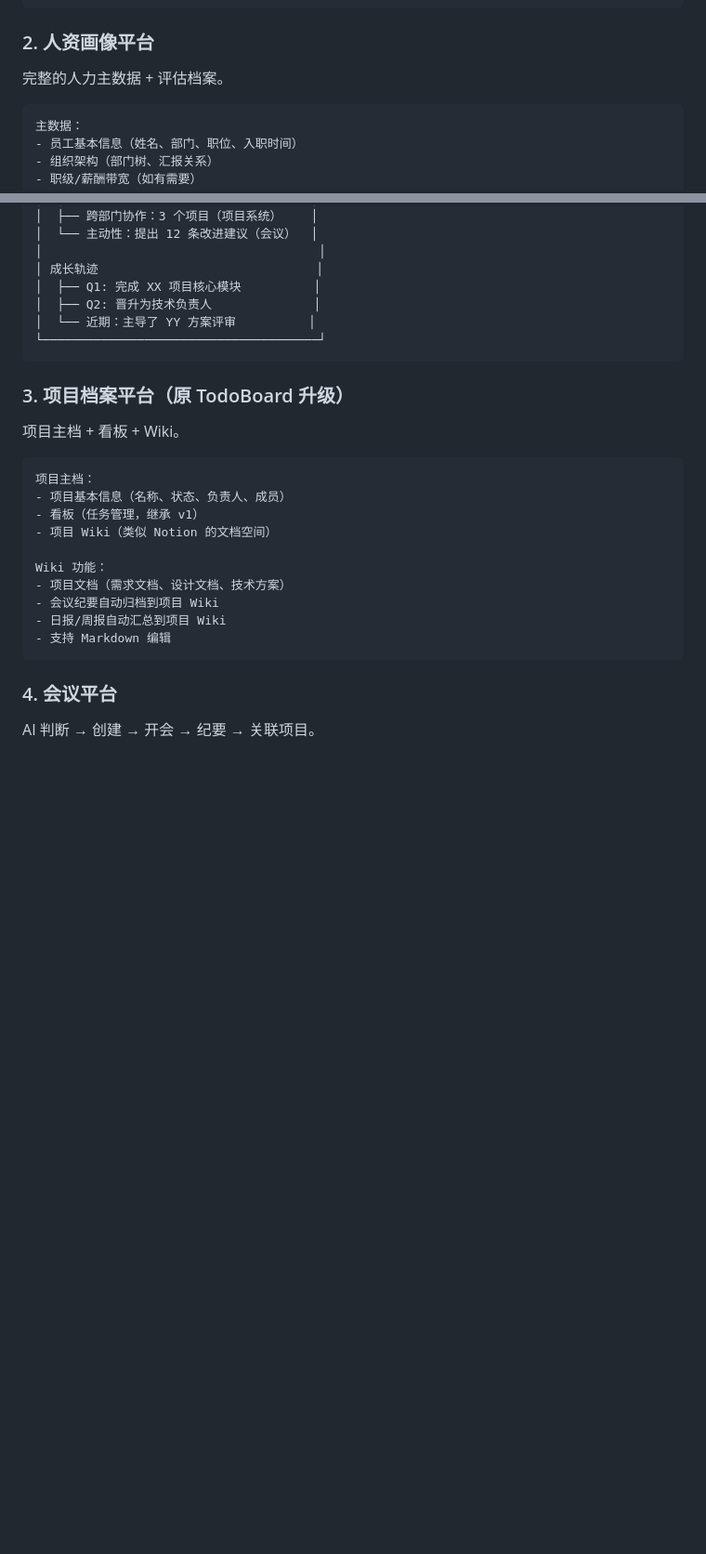
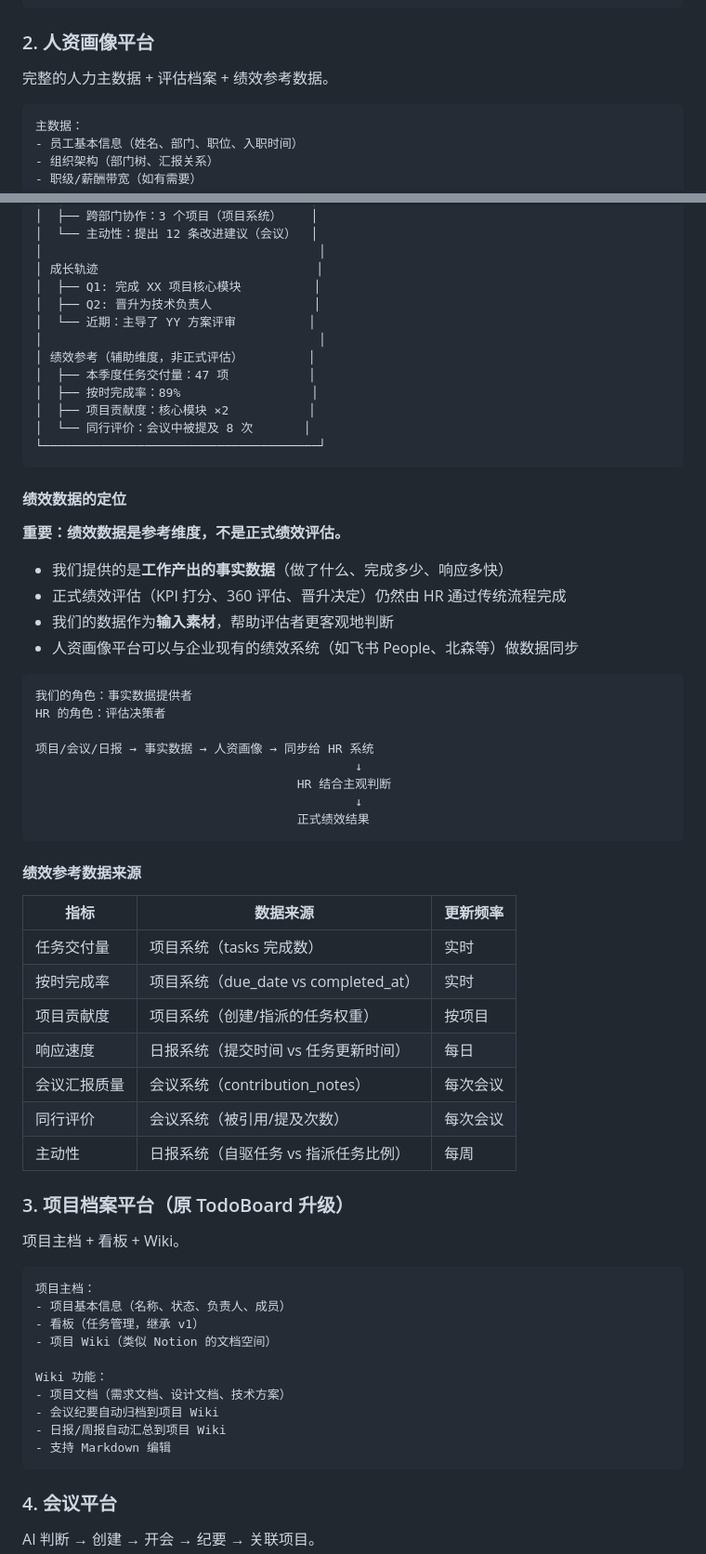
Before and after one commit to cwyhkyochen-a11y/todo-board, a Markdown page: PRD-v2.md, 2 parts joined by grey strips. Shown at 93% size. GitHub-like rendering; blank space fills up the shorter version.

Commit message:
docs: 人资画像增加绩效参考维度

````diff
--- a/PRD-v2.md
+++ b/PRD-v2.md
@@ -46,7 +46,7 @@
 
 ### 2. 人资画像平台
 
-完整的人力主数据 + 评估档案。
+完整的人力主数据 + 评估档案 + 绩效参考数据。
 
 ```
 主数据：
@@ -72,8 +72,46 @@
 │  ├── Q1: 完成 XX 项目核心模块          │
 │  ├── Q2: 晋升为技术负责人              │
 │  └── 近期：主导了 YY 方案评审          │
+│                                      │
+│ 绩效参考（辅助维度，非正式评估）         │
+│  ├── 本季度任务交付量：47 项           │
+│  ├── 按时完成率：89%                  │
+│  ├── 项目贡献度：核心模块 ×2           │
+│  └── 同行评价：会议中被提及 8 次       │
 └──────────────────────────────────────┘
 ```
+
+#### 绩效数据的定位
+
+**重要：绩效数据是参考维度，不是正式绩效评估。**
+
+- 我们提供的是**工作产出的事实数据**（做了什么、完成多少、响应多快）
+- 正式绩效评估（KPI 打分、360 评估、晋升决定）仍然由 HR 通过传统流程完成
+- 我们的数据作为**输入素材**，帮助评估者更客观地判断
+- 人资画像平台可以与企业现有的绩效系统（如飞书 People、北森等）做数据同步
+
+```
+我们的角色：事实数据提供者
+HR 的角色：评估决策者
+
+项目/会议/日报 → 事实数据 → 人资画像 → 同步给 HR 系统
+                                            ↓
+                                    HR 结合主观判断
+                                            ↓
+                                    正式绩效结果
+```
+
+#### 绩效参考数据来源
+
+| 指标 | 数据来源 | 更新频率 |
+|------|---------|----------|
+| 任务交付量 | 项目系统（tasks 完成数） | 实时 |
+| 按时完成率 | 项目系统（due_date vs completed_at） | 实时 |
+| 项目贡献度 | 项目系统（创建/指派的任务权重） | 按项目 |
+| 响应速度 | 日报系统（提交时间 vs 任务更新时间） | 每日 |
+| 会议汇报质量 | 会议系统（contribution_notes） | 每次会议 |
+| 同行评价 | 会议系统（被引用/提及次数） | 每次会议 |
+| 主动性 | 日报系统（自驱任务 vs 指派任务比例） | 每周 |
 
 ### 3. 项目档案平台（原 TodoBoard 升级）
 
````
Also changed, not shown: other parts of PRD-v2.md (+8 -2 lines).
